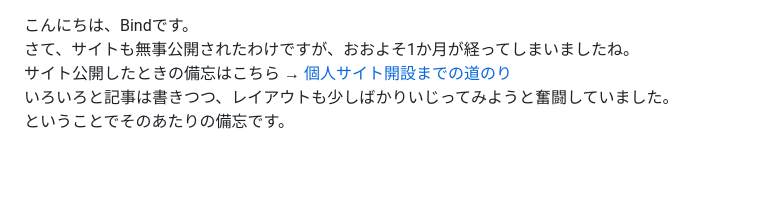
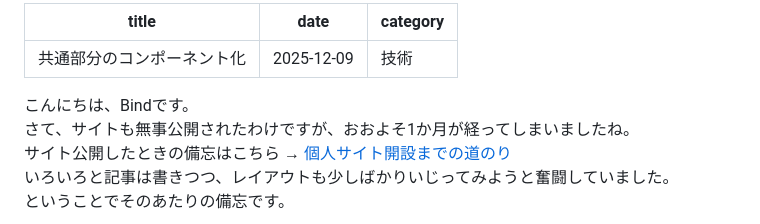
Before and after one commit to Ryusuke-Shibata/yurabish-site, a Markdown page: blog/te/components.md, the part around the change. Drawn GitHub-style; blank space fills up the shorter version.

```diff
--- a/blog/te/components.md
+++ b/blog/te/components.md
@@ -1,3 +1,9 @@
+---
+title: 共通部分のコンポーネント化
+date: 2025-12-09
+category: 技術
+---
+
 こんにちは、Bindです。
 さて、サイトも無事公開されたわけですが、おおよそ1か月が経ってしまいましたね。
 サイト公開したときの備忘はこちら → [個人サイト開設までの道のり](https://yurabish.com/blog/te/251112-te-site_open)
```
